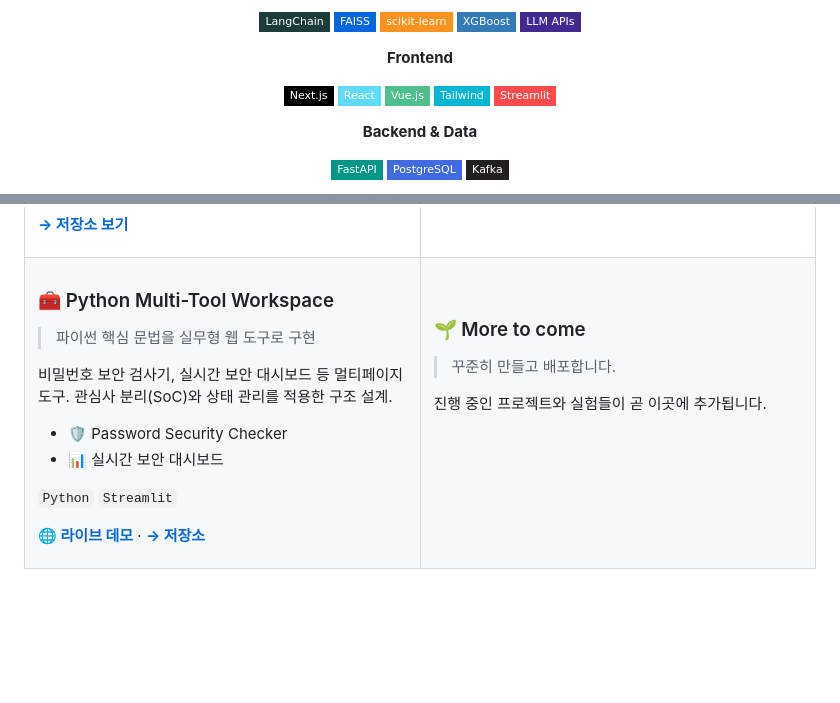
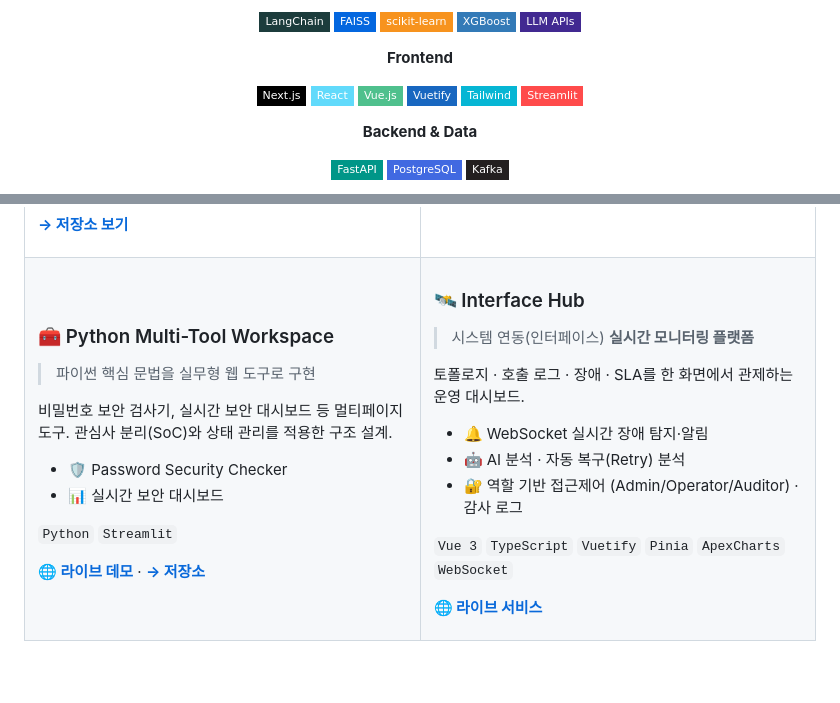
Before and after one commit to PARK1217/PARK1217, a Markdown page: README.md, 2 parts joined by grey strips. GitHub-like rendering; badges without logos; blank space fills up the shorter version.

Commit message:
Add Interface Hub project

```diff
--- a/README.md
+++ b/README.md
@@ -58,6 +58,7 @@ motto:   "기술은 도구일 뿐, 결국 사용자가 쓰는 것을 만든다."
 ![Next.js](https://img.shields.io/badge/Next.js-000000?style=flat-square&logo=next.js&logoColor=white)
 ![React](https://img.shields.io/badge/React-61DAFB?style=flat-square&logo=react&logoColor=black)
 ![Vue.js](https://img.shields.io/badge/Vue.js-4FC08D?style=flat-square&logo=vue.js&logoColor=white)
+![Vuetify](https://img.shields.io/badge/Vuetify-1867C0?style=flat-square&logo=vuetify&logoColor=white)
 ![TailwindCSS](https://img.shields.io/badge/Tailwind-06B6D4?style=flat-square&logo=tailwindcss&logoColor=white)
 ![Streamlit](https://img.shields.io/badge/Streamlit-FF4B4B?style=flat-square&logo=streamlit&logoColor=white)
 
@@ -134,12 +135,18 @@ motto:   "기술은 도구일 뿐, 결국 사용자가 쓰는 것을 만든다."
 </td>
 <td width="50%" valign="top">
 
-### 🌱 More to come
-> 꾸준히 만들고 배포합니다.
+### 🛰️ Interface Hub
+> 시스템 연동(인터페이스) **실시간 모니터링 플랫폼**
 
-진행 중인 프로젝트와 실험들이 곧 이곳에 추가됩니다.
+토폴로지 · 호출 로그 · 장애 · SLA를 한 화면에서 관제하는 운영 대시보드.
 
-<br /><br /><br /><br />
+- 🔔 WebSocket 실시간 장애 탐지·알림
+- 🤖 AI 분석 · 자동 복구(Retry) 분석
+- 🔐 역할 기반 접근제어 (Admin/Operator/Auditor) · 감사 로그
+
+`Vue 3` `TypeScript` `Vuetify` `Pinia` `ApexCharts` `WebSocket`
+
+**[🌐 라이브 서비스](https://interface-hub.chobihome.site/)**
 
 </td>
 </tr>
```
